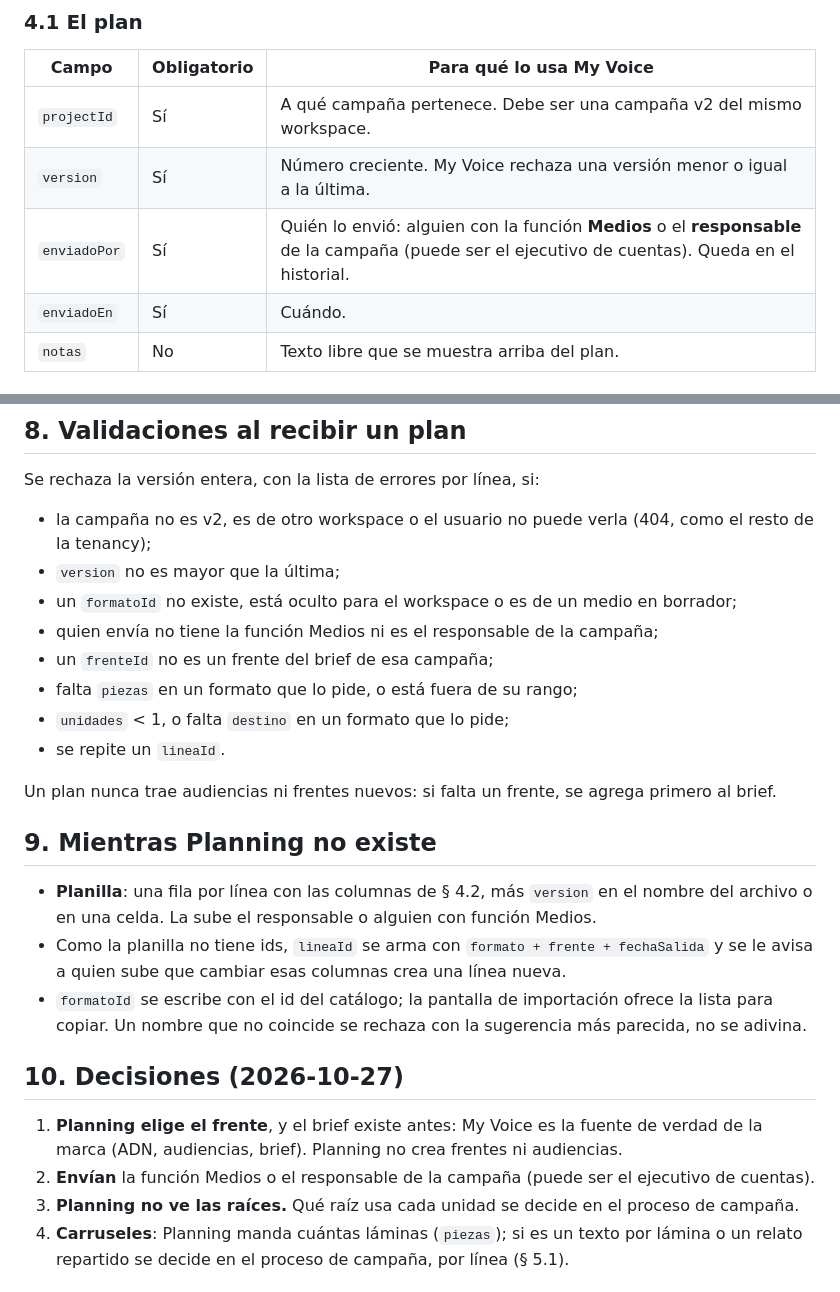
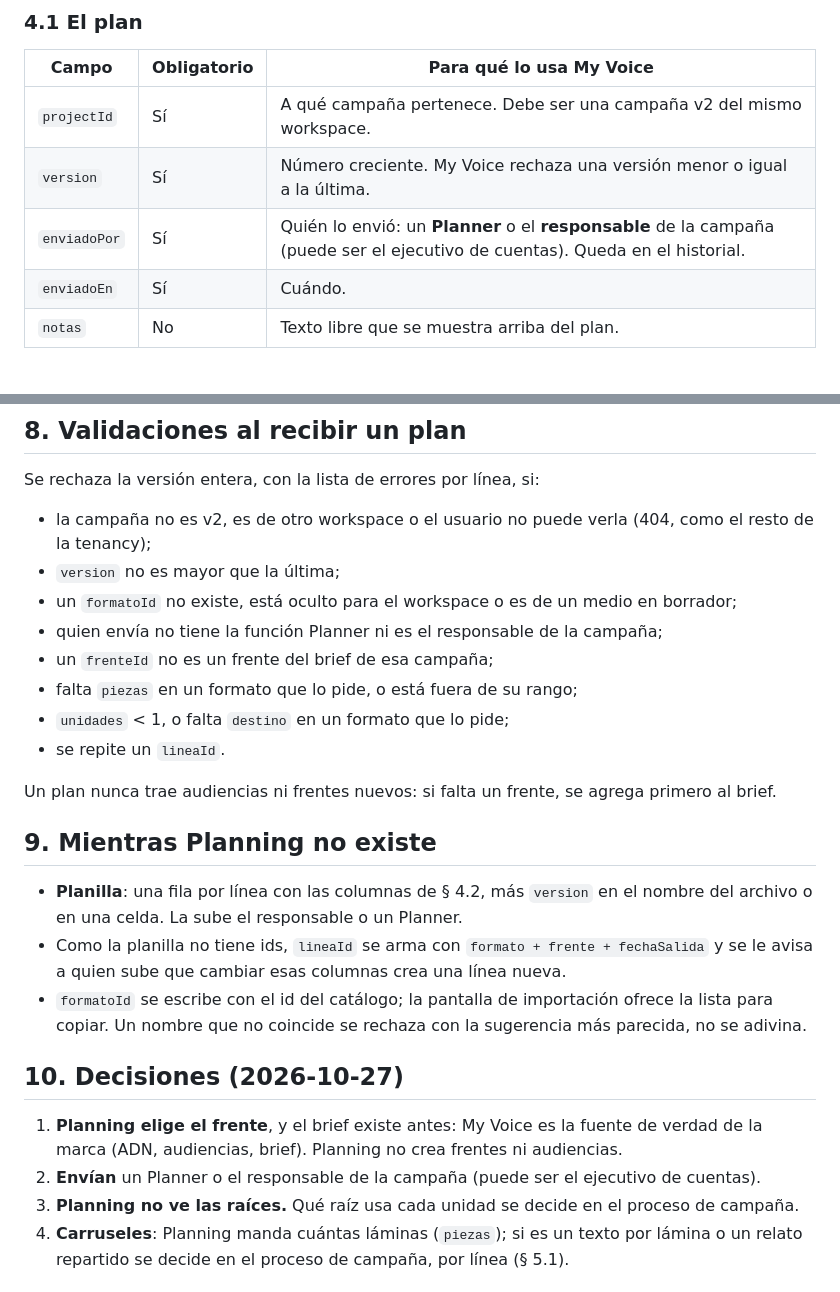
Before and after one commit to gerardoriarte-bt/Myvoice, a Markdown page: docs/v2/contrato-plan-de-medios.md, 2 parts joined by grey strips. Rendered like a GitHub page.

Commit message:
docs(v2): la función Medios pasa a llamarse Planner
Envía el plan desde Planning y mantiene el catálogo de medios y formatos.

Co-Authored-By: Claude Opus 5.5 <noreply@anthropic.com>

```diff
--- a/docs/v2/contrato-plan-de-medios.md
+++ b/docs/v2/contrato-plan-de-medios.md
@@ -66,7 +66,7 @@ anterior para saber qué cambió (§ 6).
 |---|---|---|
 | `projectId` | Sí | A qué campaña pertenece. Debe ser una campaña v2 del mismo workspace. |
 | `version` | Sí | Número creciente. My Voice rechaza una versión menor o igual a la última. |
-| `enviadoPor` | Sí | Quién lo envió: alguien con la función **Medios** o el **responsable** de la campaña (puede ser el ejecutivo de cuentas). Queda en el historial. |
+| `enviadoPor` | Sí | Quién lo envió: un **Planner** o el **responsable** de la campaña (puede ser el ejecutivo de cuentas). Queda en el historial. |
 | `enviadoEn` | Sí | Cuándo. |
 | `notas` | No | Texto libre que se muestra arriba del plan. |
 
@@ -153,7 +153,7 @@ Se rechaza la versión entera, con la lista de errores por línea, si:
   tenancy);
 - `version` no es mayor que la última;
 - un `formatoId` no existe, está oculto para el workspace o es de un medio en borrador;
-- quien envía no tiene la función Medios ni es el responsable de la campaña;
+- quien envía no tiene la función Planner ni es el responsable de la campaña;
 - un `frenteId` no es un frente del brief de esa campaña;
 - falta `piezas` en un formato que lo pide, o está fuera de su rango;
 - `unidades` < 1, o falta `destino` en un formato que lo pide;
@@ -164,7 +164,7 @@ Un plan nunca trae audiencias ni frentes nuevos: si falta un frente, se agrega p
 ## 9. Mientras Planning no existe
 
 - **Planilla**: una fila por línea con las columnas de § 4.2, más `version` en el nombre del
-  archivo o en una celda. La sube el responsable o alguien con función Medios.
+  archivo o en una celda. La sube el responsable o un Planner.
 - Como la planilla no tiene ids, `lineaId` se arma con `formato + frente + fechaSalida`
   y se le avisa a quien sube que cambiar esas columnas crea una línea nueva.
 - `formatoId` se escribe con el id del catálogo; la pantalla de importación ofrece la lista para
@@ -174,7 +174,7 @@ Un plan nunca trae audiencias ni frentes nuevos: si falta un frente, se agrega p
 
 1. **Planning elige el frente**, y el brief existe antes: My Voice es la fuente de verdad de la
    marca (ADN, audiencias, brief). Planning no crea frentes ni audiencias.
-2. **Envían** la función Medios o el responsable de la campaña (puede ser el ejecutivo de cuentas).
+2. **Envían** un Planner o el responsable de la campaña (puede ser el ejecutivo de cuentas).
 3. **Planning no ve las raíces.** Qué raíz usa cada unidad se decide en el proceso de campaña.
 4. **Carruseles**: Planning manda cuántas láminas (`piezas`); si es un texto por lámina o un
    relato repartido se decide en el proceso de campaña, por línea (§ 5.1).
```
Also changed, not shown: docs/v2/prd-proceso-de-campana.md (+2 -2 lines), docs/v2/spec-proceso-de-campana.md (+11 -10 lines).
